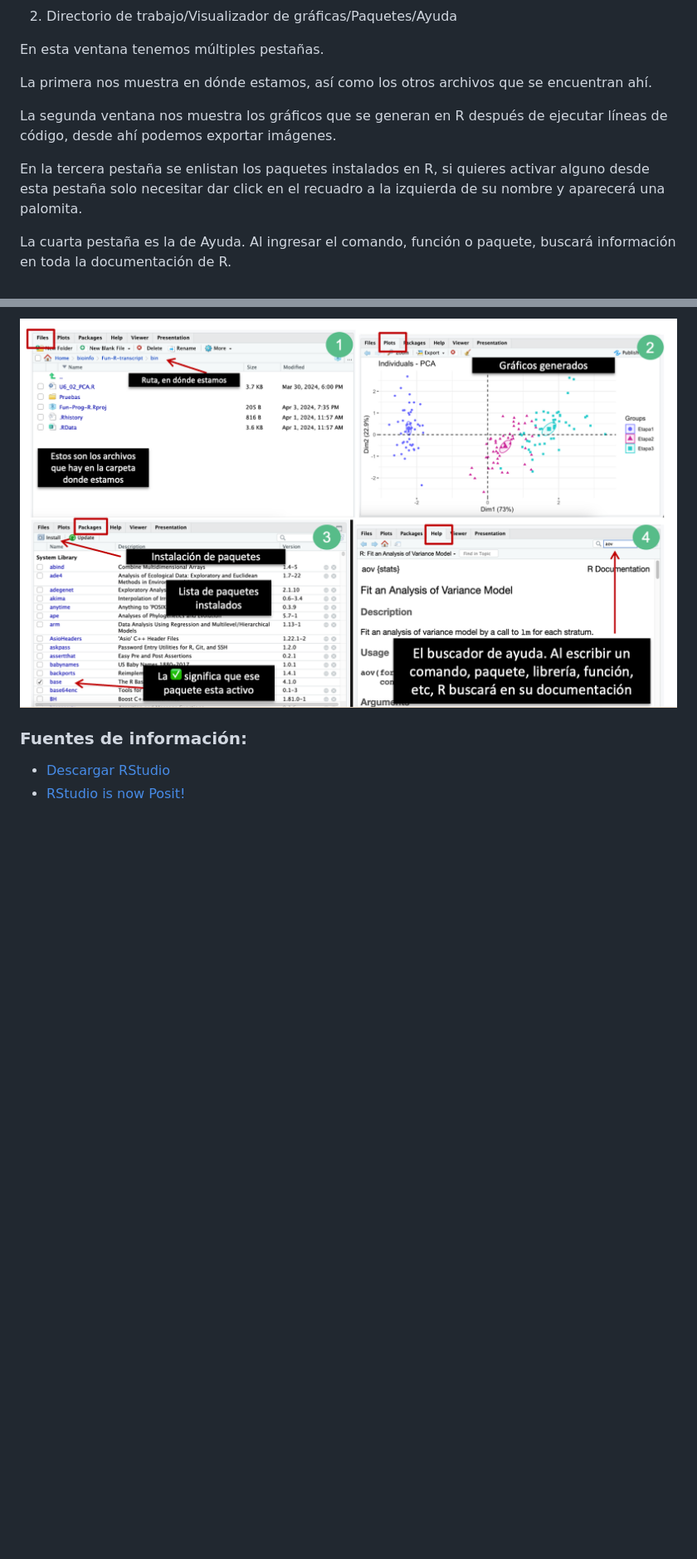
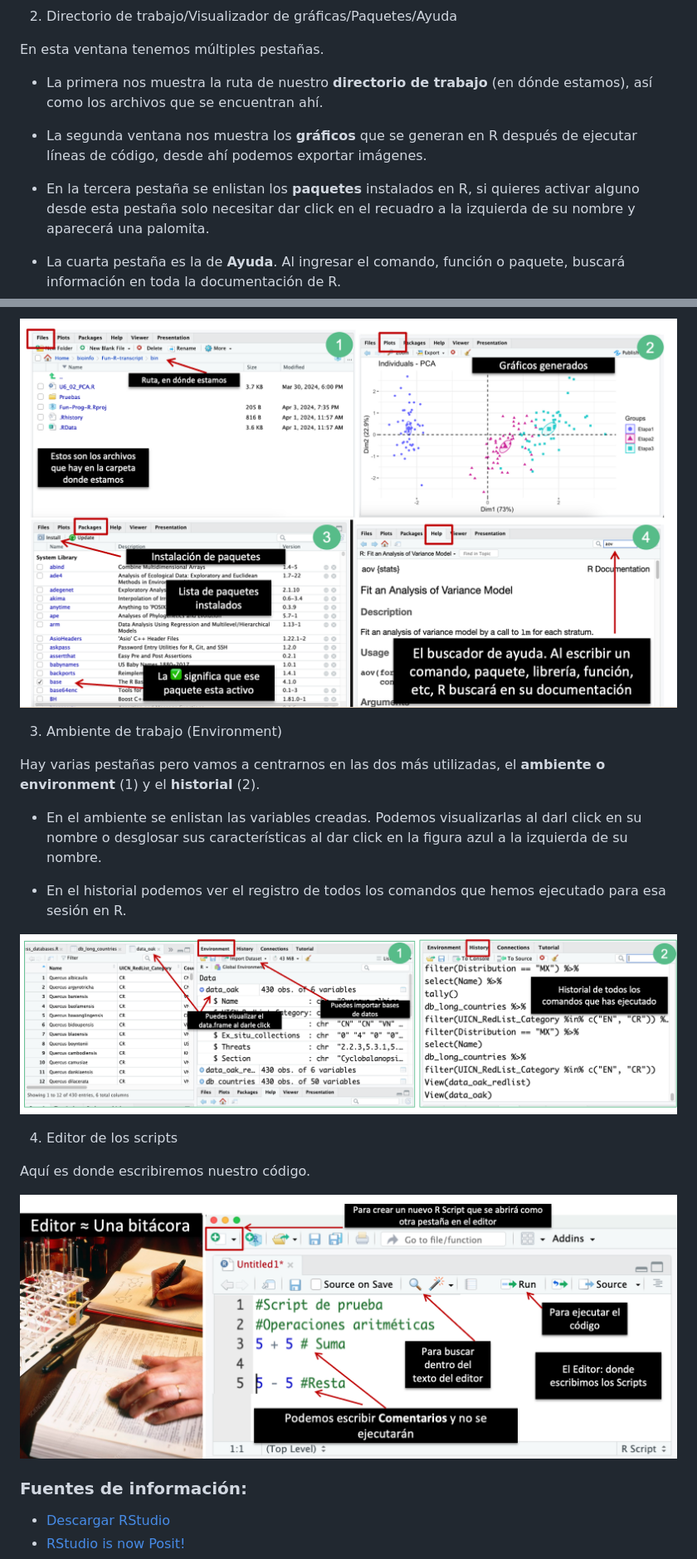
Before and after one commit to NellyJazminPC/Fun-R-transcript, a Markdown page: doc/U1_Rstudio.md, 2 parts joined by grey strips. Shown: that part at 83% size. Drawn GitHub-style; pictures changed too: doc/Imagen_1_10.png (added), doc/Imagen_1_11-1.png (added); blank space fills up the shorter version.

Commit message:
update Sesión 1 - Editor

```diff
--- a/doc/U1_Rstudio.md
+++ b/doc/U1_Rstudio.md
@@ -76,16 +76,31 @@ Es una interfaz gráfica estándar con cuatro ventanas principales:
 
 En esta ventana tenemos múltiples pestañas.
 
-La primera nos muestra en dónde estamos, así como los otros archivos que se encuentran ahí.
+- La primera nos muestra la ruta de nuestro **directorio de trabajo** (en dónde estamos), así como los archivos que se encuentran ahí.
 
-La segunda ventana nos muestra los gráficos que se generan en R después de ejecutar líneas de código, desde ahí podemos exportar imágenes.
+- La segunda ventana nos muestra los **gráficos** que se generan en R después de ejecutar líneas de código, desde ahí podemos exportar imágenes.
 
-En la tercera pestaña se enlistan los paquetes instalados en R, si quieres activar alguno desde esta pestaña solo necesitar dar click en el recuadro a la izquierda de su nombre y aparecerá una palomita.
+- En la tercera pestaña se enlistan los **paquetes** instalados en R, si quieres activar alguno desde esta pestaña solo necesitar dar click en el recuadro a la izquierda de su nombre y aparecerá una palomita.
 
-La cuarta pestaña es la de Ayuda. Al ingresar el comando, función o paquete, buscará información en toda la documentación de R.
+- La cuarta pestaña es la de **Ayuda**. Al ingresar el comando, función o paquete, buscará información en toda la documentación de R.
 
 ![alt text](Imagen_1_9.png)
 
+3. Ambiente de trabajo (Environment)
+
+Hay varias pestañas pero vamos a centrarnos en las dos más utilizadas, el **ambiente o environment** (1) y el **historial** (2).
+
+- En el ambiente se enlistan las variables creadas. Podemos visualizarlas al darl click en su nombre o desglosar sus características al dar click en la figura azul a la izquierda de su nombre.
+
+- En el historial podemos ver el registro de todos los comandos que hemos ejecutado para esa sesión en R.
+
+![alt text](Imagen_1_10.png)
+
+4. Editor de los scripts
+
+Aquí es donde escribiremos nuestro código.
+
+![alt text](Imagen_1_11-1.png)
 
 ### Fuentes de información:
 
```
Also changed, not shown: other parts of doc/U1_Rstudio.md (+1 -1 lines), doc/Imagen_1_11.png (added).
